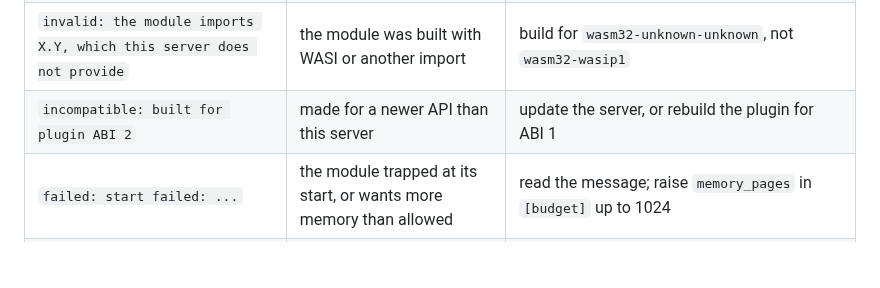
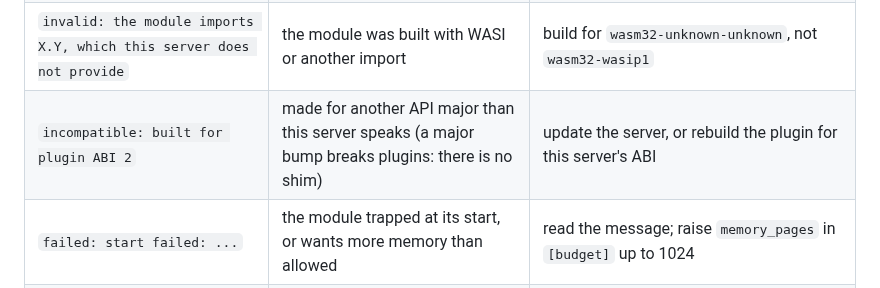
Before and after one commit to perara/planet-crafter-dedicated-server, a Markdown page: docs/plugins-guide.md, the part around the change. Drawn GitHub-style; blank space fills up the shorter version.

```diff
--- a/docs/plugins-guide.md
+++ b/docs/plugins-guide.md
@@ -234,7 +234,7 @@ WebAssembly target for `cargo build`).
 | `pending` in `pcds plugin list` | installed, never approved | `pcds plugin enable ID` |
 | `changed` | a file differs from what was approved (an update, an edit) | look at what changed, `pcds plugin enable ID` again |
 | `invalid: the module imports X.Y, which this server does not provide` | the module was built with WASI or another import | build for `wasm32-unknown-unknown`, not `wasm32-wasip1` |
-| `incompatible: built for plugin ABI 2` | made for a newer API than this server | update the server, or rebuild the plugin for ABI 1 |
+| `incompatible: built for plugin ABI 2` | made for another API major than this server speaks (a major bump breaks plugins: there is no shim) | update the server, or rebuild the plugin for this server's ABI |
 | `failed: start failed: ...` | the module trapped at its start, or wants more memory than allowed | read the message; raise `memory_pages` in `[budget]` up to 1024 |
 | `plugin ID: chat: out of fuel` | an event did more work than its budget | do less per event (move work to when it is needed), or ask for more `fuel_per_event` |
 | `plugin ID: chat: trap: wasm unreachable` | the plugin panicked | read the message above it; the plugin was restarted from its last saved state |
```
Also changed, not shown: docs/plugins-api.md (+27 -26 lines), docs/plugins.md (+24 -17 lines).
